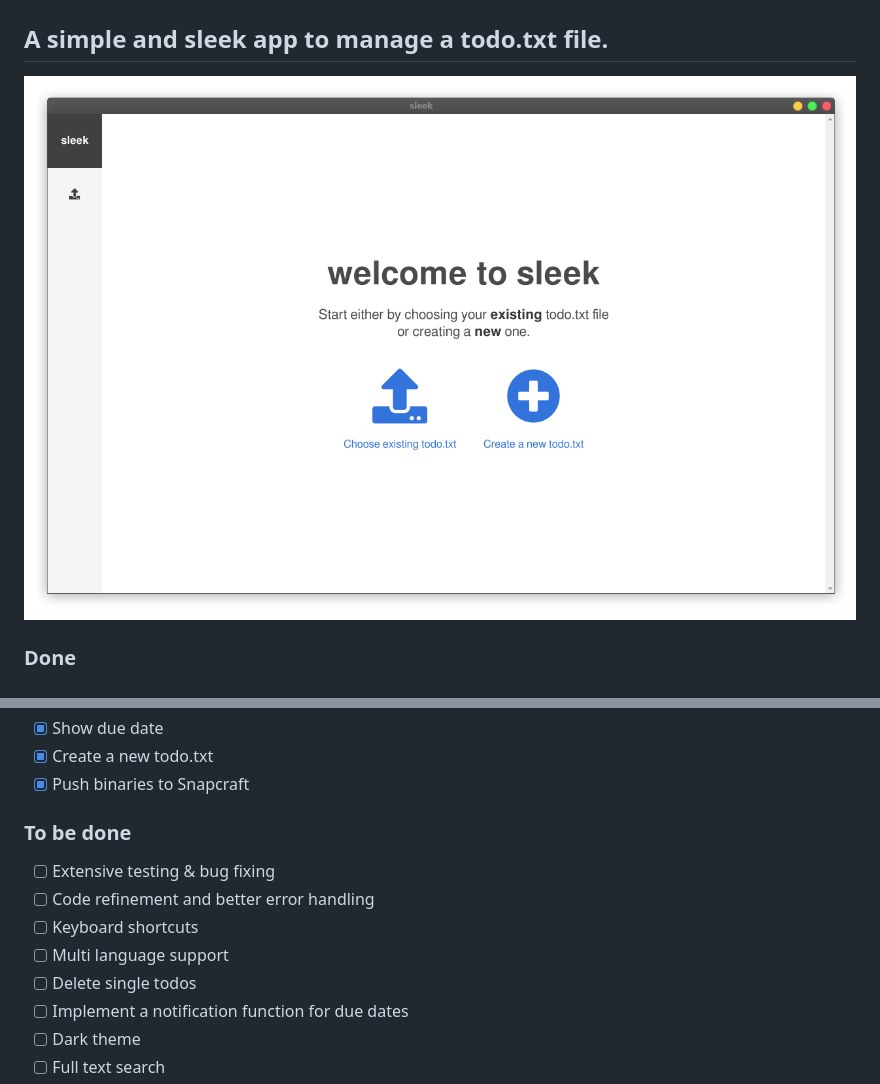
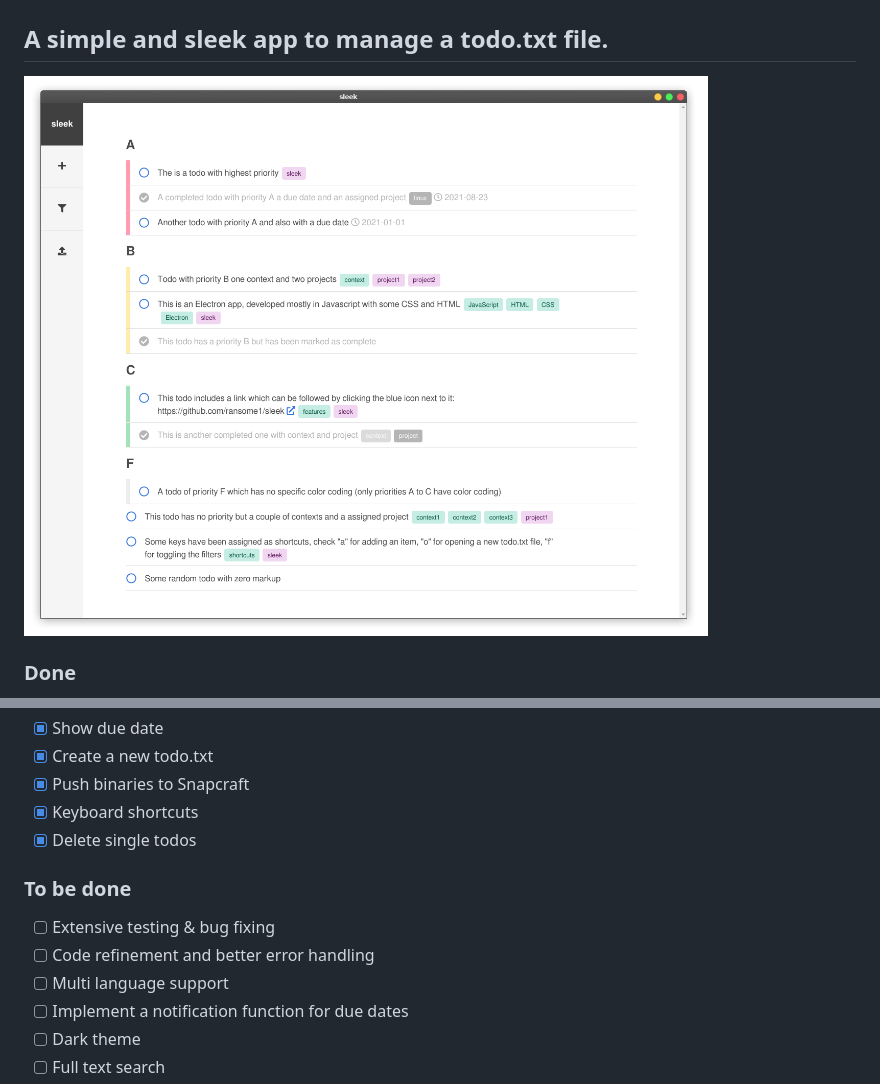
Before and after one commit to ransome1/sleek, a Markdown page: README.md, 2 parts joined by grey strips. GitHub-like rendering; pictures changed too: sleek.screenshot_mainview.png (added).

Commit message:
adjusted readme.md, new screenshots

```diff
--- a/README.md
+++ b/README.md
@@ -1,6 +1,6 @@
 # sleek
 ## A simple and sleek app to manage a todo.txt file.
-![Alt text](sleek.screenshot.png?raw=true "Screenshot of sleek")
+![Alt text](sleek.screenshot_mainview.png?raw=true "Screenshot of sleek")
 ### Done
 - [x] Simple onboarding with two functions: Open existing todo.txt file and create a new one
 - [x] Open a todo.txt file and parse it into a table
@@ -22,13 +22,13 @@
 - [x] Show due date
 - [x] Create a new todo.txt
 - [x] Push binaries to Snapcraft
+- [x] Keyboard shortcuts
+- [x] Delete single todos
 
 ### To be done
 - [ ] Extensive testing & bug fixing
 - [ ] Code refinement and better error handling
-- [ ] Keyboard shortcuts
 - [ ] Multi language support
-- [ ] Delete single todos
 - [ ] Implement a notification function for due dates
 - [ ] Dark theme
 - [ ] Full text search
```
Also changed, not shown: sleek.screenshot_add.png (added), sleek.screenshot_edit.png (added), sleek.screenshot_filters.png (added), sleek.screenshot_morebutton.png (added), sleek.screenshot_onboarding.png (added), 2 other files.
